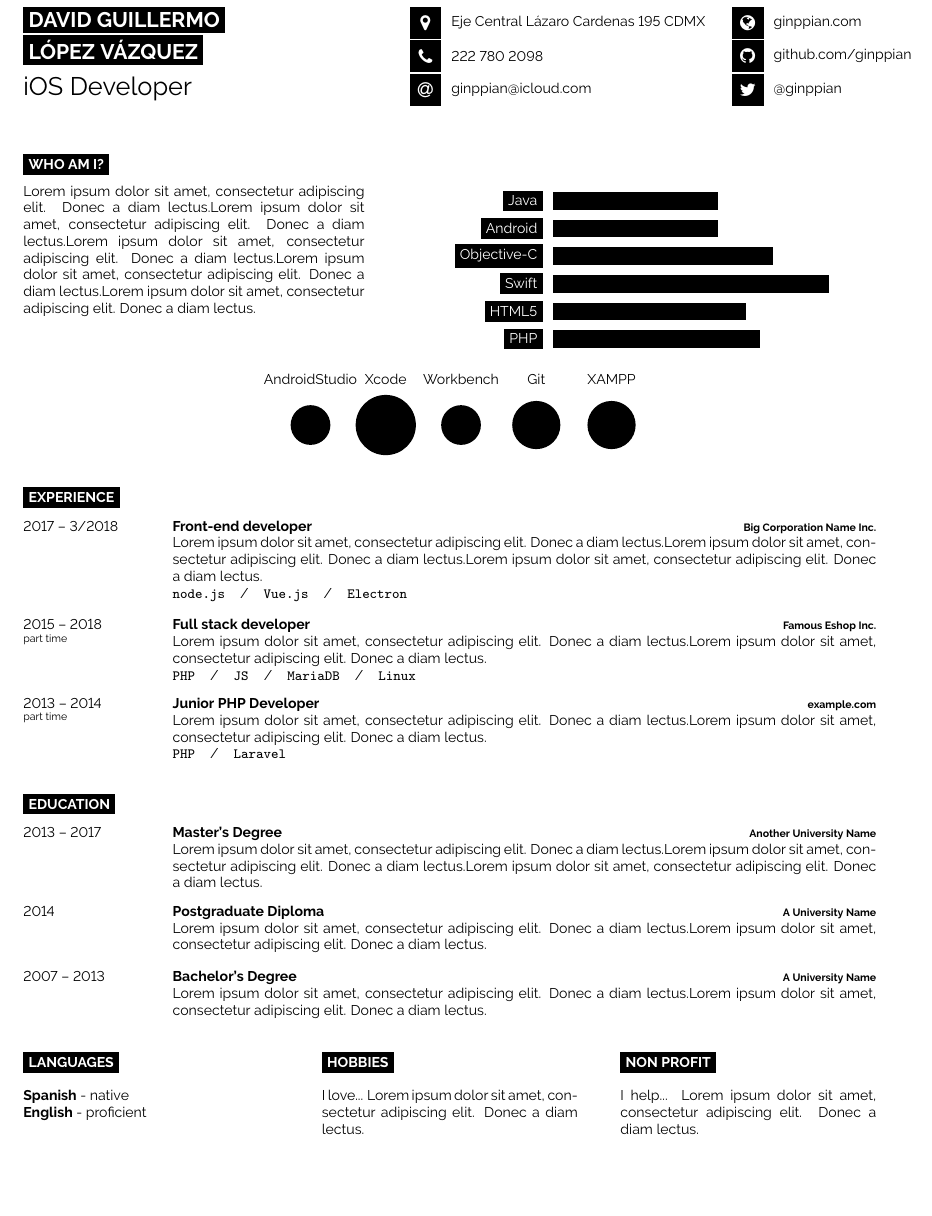
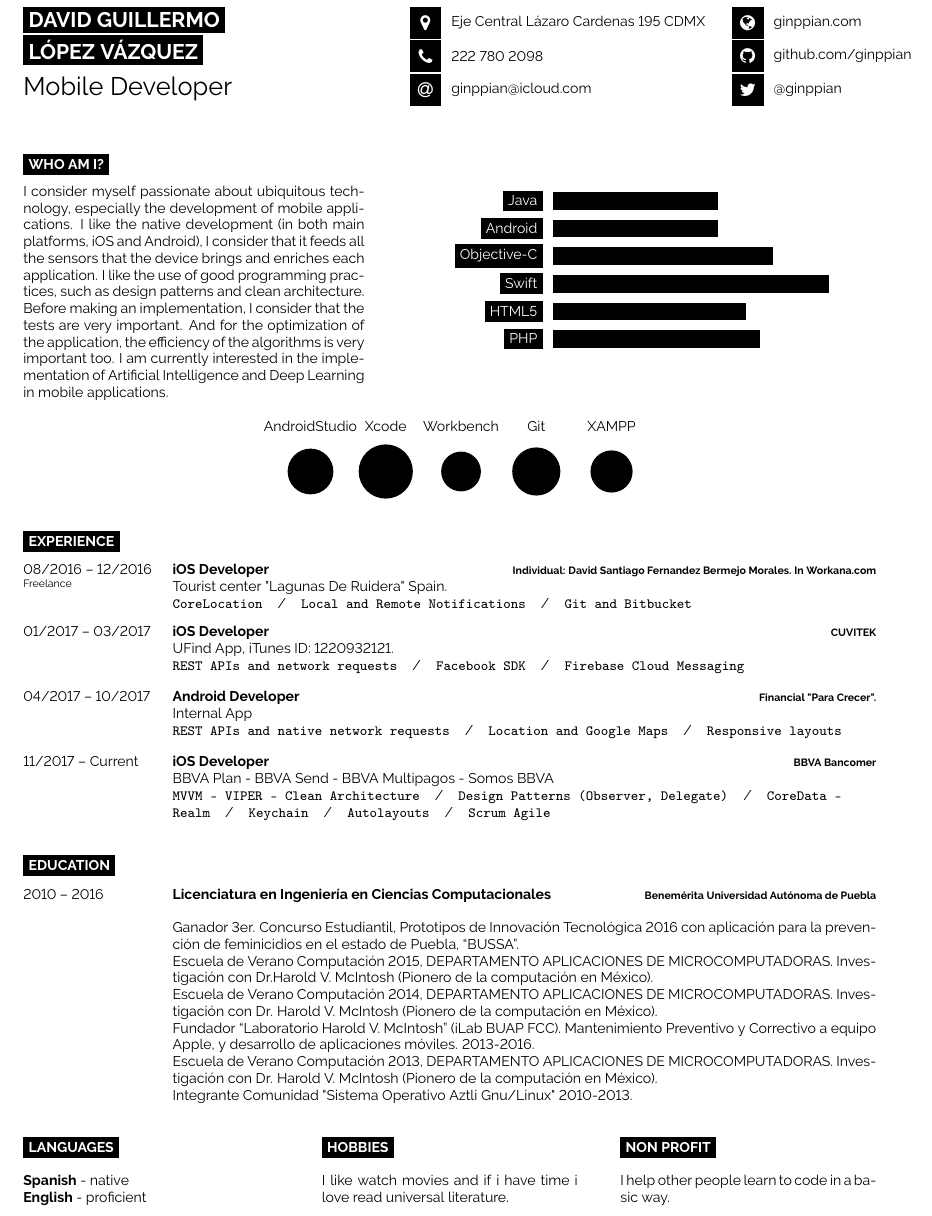
Before and after one commit to memolopezmx/CurriculumVitaeCV, a LaTeX document (main.tex): part of the page, cut so that both start at the same text, the shorter picture padded with empty space. Compiled offline with pdfLaTeX.

Commit message:
updated english

```diff
--- a/main.tex
+++ b/main.tex
@@ -44,7 +44,7 @@
 
 	\vspace{6pt}
 
-	{\huge iOS Developer} % Career or current job title
+	{\huge Mobile Developer} % Career or current job title
 \end{minipage}
 \begin{minipage}[t]{0.375\textwidth} % 27.5% of the page width for the first row of icons
 	\vspace{-\baselineskip} % Required for vertically aligning minipages
@@ -75,8 +75,11 @@
 
 \begin{minipage}[t]{0.4\textwidth} % 40% of the page width for the introduction text
 	\vspace{-\baselineskip} % Required for vertically aligning minipages
-
-	\lorem \lorem \lorem \lorem \lorem\\ % Dummy text
+	%\lorem \lorem \lorem \lorem \lorem\\ % Dummy text
+	I consider myself passionate about ubiquitous technology, especially the development of mobile applications.
+I like the native development (in both main platforms, iOS and Android), I consider that it feeds all the sensors that the device brings and enriches each application.
+I like the use of good programming practices, such as design patterns and clean architecture. Before making an implementation, I consider that the tests are very important. And for the optimization of the application, the efficiency of the algorithms is very important too.
+I am currently interested in the implementation of Artificial Intelligence and Deep Learning in mobile applications.
 \end{minipage}
 \hfill % Whitespace between
 \begin{minipage}[t]{0.5\textwidth} % 50% of the page for the skills bar chart
@@ -92,7 +95,7 @@
 \end{minipage}
 
 \begin{center}
-	\bubbles{3.3/AndroidStudio, 5/Xcode, 3.3/Workbench, 4/Git, 4/XAMPP}
+	\bubbles{3.8/AndroidStudio, 4.5/Xcode, 3.3/Workbench, 4/Git, 3.5/XAMPP}
 \end{center}
 
 %----------------------------------------------------------------------------------------
@@ -103,20 +106,34 @@
 
 \begin{entrylist}
 	\entry
-		{2017 -- 3/2018}
-		{Front-end developer}
-		{Big Corporation Name Inc.}
-		{\lorem \lorem \lorem\\ \texttt{node.js}\slashsep\texttt{Vue.js}\slashsep\texttt{Electron}}
+		{08/2016 -- 12/2016\\\footnotesize{Freelance}}
+		{iOS Developer}
+		{Individual: David Santiago Fernandez Bermejo Morales. In Workana.com}
+		{Tourist center "Lagunas De Ruidera" Spain.
+		\\ \texttt{CoreLocation}\slashsep\texttt{Local and Remote Notifications}\slashsep\texttt{Git and Bitbucket}
+		}
 	\entry
-		{2015 -- 2018\\\footnotesize{part time}}
-		{Full stack developer}
-		{Famous Eshop Inc.}
-		{\lorem\lorem\\ \texttt{PHP}\slashsep\texttt{JS}\slashsep\texttt{MariaDB}\slashsep\texttt{Linux}}
-	\entry
-		{2013 -- 2014\\\footnotesize{part time}}
-		{Junior PHP Developer}
-		{example.com}
-		{\lorem\lorem\\ \texttt{PHP}\slashsep\texttt{Laravel}}
+		{01/2017 -- 03/2017}
+		{iOS Developer}
+		{CUVITEK}
+		{UFind App, iTunes ID: 1220932121.
+		\\ \texttt{REST APIs and network requests}\slashsep\texttt{Facebook SDK}\slashsep\texttt{Firebase Cloud Messaging}
+		}
+		\entry
+		{04/2017 -- 10/2017}
+		{Android Developer}
+		{Financial "Para Crecer".}
+		{Internal App
+		\\ \texttt{REST APIs and native network requests}\slashsep\texttt{Location and Google Maps}\slashsep\texttt{Responsive layouts}
+		}
+		\entry
+		{11/2017 -- Current}
+		{iOS Developer}
+		{BBVA Bancomer}
+		{BBVA Plan - BBVA Send - BBVA Multipagos - Somos BBVA
+		\\ \texttt{MVVM - VIPER - Clean Architecture}\slashsep\texttt{Design Patterns (Observer, Delegate)}\slashsep\texttt{CoreData - Realm}\slashsep
+		 \texttt{Keychain}\slashsep\texttt{Autolayouts}\slashsep\texttt{Scrum Agile}
+		}
 \end{entrylist}
 
 %----------------------------------------------------------------------------------------
@@ -127,20 +144,39 @@
 
 \begin{entrylist}
 	\entry
-		{2013 -- 2017}
-		{Master's Degree}
-		{Another University Name}
-		{\lorem\lorem\lorem}
-	\entry
-		{2014}
-		{Postgraduate Diploma}
-		{A University Name}
-		{\lorem\lorem}
-	\entry
-		{2007 -- 2013}
-		{Bachelor's Degree}
-		{A University Name}
-		{\lorem\lorem}
+		{2010 -- 2016}
+		{Licenciatura en Ingenier\'ia en Ciencias Computacionales}
+		{Benem\'erita Universidad Aut\'onoma de Puebla}
+		%{\lorem}
+		{
+
+Ganador 3er. Concurso Estudiantil, Prototipos de Innovación
+Tecnológica 2016 con aplicación para la prevención de feminicidios en
+el estado de Puebla, “BUSSA”.
+
+Escuela de Verano Computación 2015, DEPARTAMENTO APLICACIONES DE MICROCOMPUTADORAS. Investigación con Dr.Harold V. McIntosh (Pionero de la computación en México).
+
+Escuela de Verano Computación 2014, DEPARTAMENTO APLICACIONES DE MICROCOMPUTADORAS. Investigación con Dr. Harold V. McIntosh (Pionero de la computación en México).
+
+Fundador “Laboratorio Harold V. McIntosh” (iLab BUAP FCC).
+Mantenimiento Preventivo y Correctivo a equipo Apple, y desarrollo de
+aplicaciones móviles. 2013-2016.
+
+Escuela de Verano Computación 2013, DEPARTAMENTO APLICACIONES DE MICROCOMPUTADORAS. Investigación con Dr. Harold V. McIntosh (Pionero de la computación en México).
+
+Integrante Comunidad "Sistema Operativo Aztli Gnu/Linux" 2010-2013.
+		}
+
+	%\entry
+		%{2014}
+		%{Postgraduate Diploma}
+		%{A University Name}
+		%{\lorem\lorem}
+	%\entry
+		%{2007 -- 2013}
+		%{Bachelor's Degree}
+		%{A University Name}
+		%{\lorem\lorem}
 \end{entrylist}
 
 %----------------------------------------------------------------------------------------
@@ -162,7 +198,8 @@
 
 	\cvsect{Hobbies}
 
-	I love... \lorem
+	%I love... \lorem
+	I like watch movies and if i have time i love read universal literature.
 \end{minipage}
 \hfill
 \begin{minipage}[t]{0.3\textwidth}
@@ -170,7 +207,8 @@
 
 	\cvsect{Non profit}
 
-	I help... \lorem
+	%I help... \lorem
+	I help other people learn to code in a basic way.
 \end{minipage}
 
 %----------------------------------------------------------------------------------------
```
Also changed, not shown: main.pdf, 2 other files.
